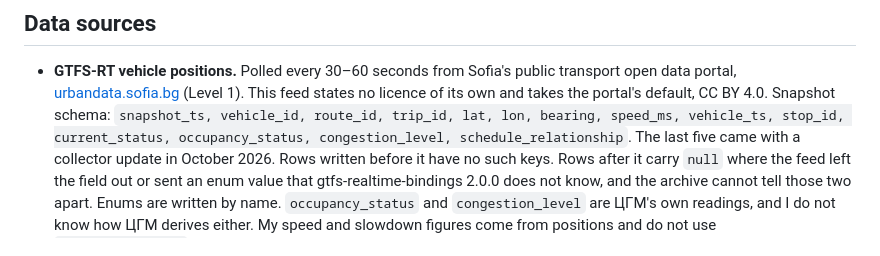
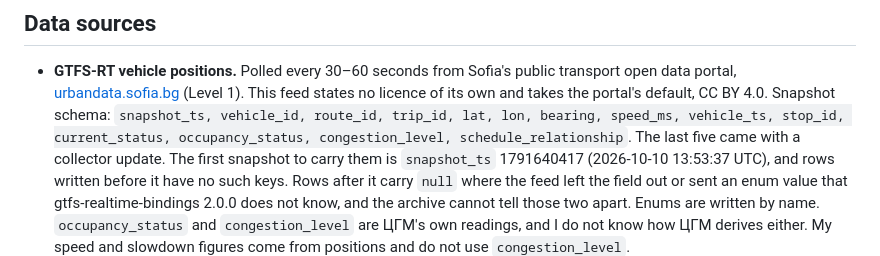
Before and after one commit to StasSuslov/sofia-pt-data, a Markdown page: METHODOLOGY.md, the part around one of its changes. Rendered like a GitHub page.

Commit message:
Date the new vehicle fields and the alerts capture to the deploy
The first snapshot carrying stop_id and the four enums is snapshot_ts
1791640417 (2026-10-10 13:53:37 UTC); alerts capture started the same
minute.

Co-Authored-By: Claude Opus 5.5 <noreply@anthropic.com>
Claude-Session: https://claude.ai/code/session_011Ept1qou9UVbLuGGrDiF4p

```diff
--- a/METHODOLOGY.md
+++ b/METHODOLOGY.md
@@ -33,8 +33,9 @@ second city without a rewrite.
   Snapshot schema: `snapshot_ts, vehicle_id, route_id, trip_id, lat, lon,
   bearing, speed_ms, vehicle_ts, stop_id, current_status, occupancy_status,
   congestion_level, schedule_relationship`. The last five came with a
-  collector update in October 2026. Rows written before it have no such
-  keys. Rows after it carry `null` where the feed left the field out or sent
+  collector update. The first snapshot to carry them is `snapshot_ts`
+  1791640417 (2026-10-10 13:53:37 UTC), and rows written before it have no
+  such keys. Rows after it carry `null` where the feed left the field out or sent
   an enum value that gtfs-realtime-bindings 2.0.0 does not know, and the
   archive cannot tell those two apart. Enums are written by name.
   `occupancy_status` and `congestion_level` are ЦГМ's own readings, and I do
```
Also changed, not shown: other parts of METHODOLOGY.md (+1 -1 lines).
